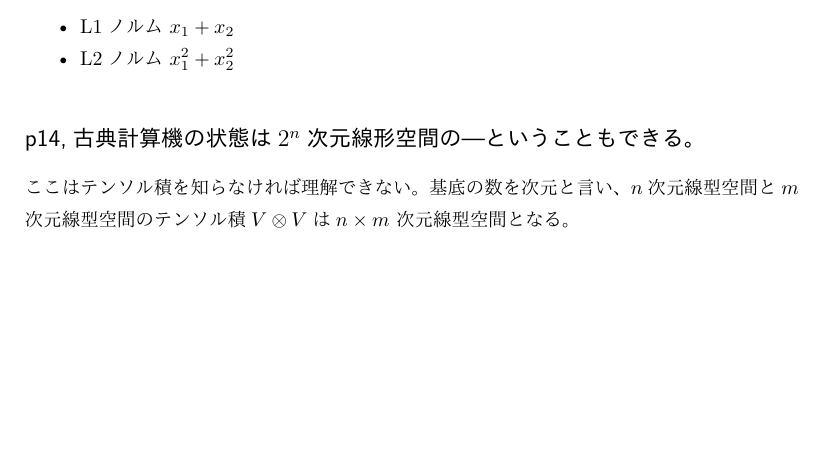
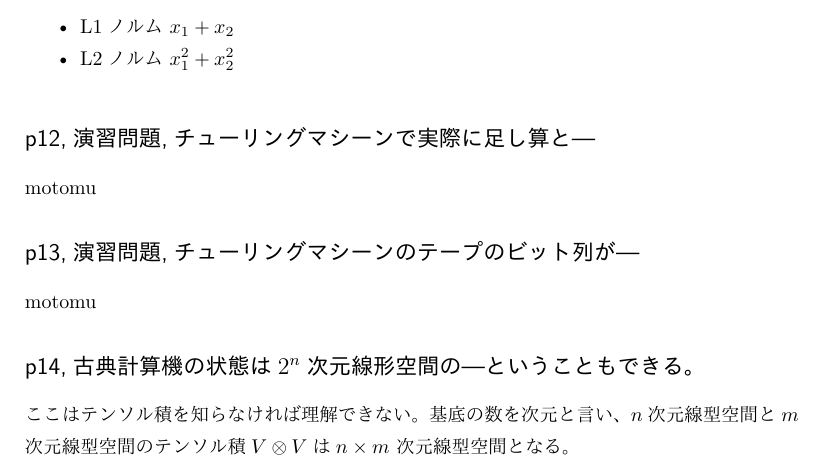
Before and after one commit to ThomsonKernel/quantum_computing, a LaTeX document (quantum_computing.tex): part of page 1 of 4, cut so that both start at the same text, the shorter picture padded with empty space. The pictures show the PDF file quantum_computing.pdf that the author committed with the source.

Commit message:
p12 motomu

```diff
--- a/quantum_computing.tex
+++ b/quantum_computing.tex
@@ -26,6 +26,10 @@
   \item L1ノルム $x_1+x_2$
   \item L2ノルム $x_1^2+x_2^2$
 \end{itemize}
+\s{p12,演習問題,チューリングマシーンで実際に足し算と---}
+motomu
+\s{p13,演習問題,チューリングマシーンのテープのビット列が---}
+motomu
 \s{p14,古典計算機の状態は$2^n$次元線形空間の---ということもできる。}
 ここはテンソル積を知らなければ理解できない。
 基底の数を次元と言い、$n$次元線型空間と$m$次元線型空間のテンソル積$V\otimes V$は$n\times m$
```
Also changed, not shown: quantum_computing.pdf.
